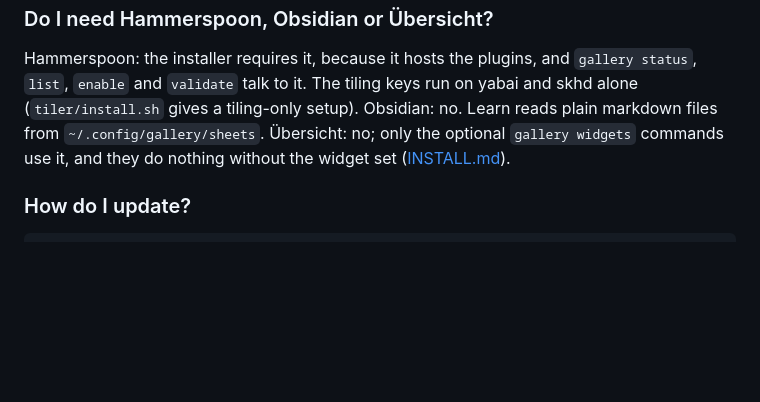
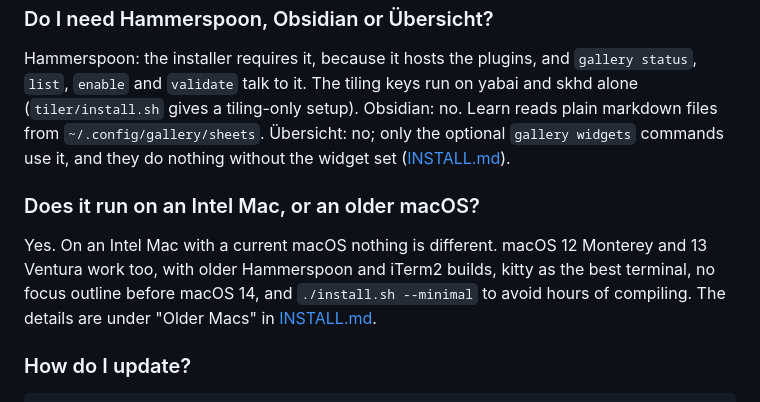
Before and after one commit to locupleto/the-gallery, a Markdown page: docs/FAQ.md, the part around the change. GitHub-like rendering; blank space fills up the shorter version.

Commit message:
FAQ: Intel Macs and older macOS
Co-Authored-By: Claude Opus 5.5 <noreply@anthropic.com>

````diff
--- a/docs/FAQ.md
+++ b/docs/FAQ.md
@@ -167,6 +167,14 @@ Obsidian: no. Learn reads plain markdown files from
 `gallery widgets` commands use it, and they do nothing without the widget set
 ([INSTALL.md](INSTALL.md#optional-extras)).
 
+### Does it run on an Intel Mac, or an older macOS?
+
+Yes. On an Intel Mac with a current macOS nothing is different. macOS 12
+Monterey and 13 Ventura work too, with older Hammerspoon and iTerm2 builds,
+kitty as the best terminal, no focus outline before macOS 14, and
+`./install.sh --minimal` to avoid hours of compiling. The details are under
+"Older Macs" in [INSTALL.md](INSTALL.md#prerequisites).
+
 ### How do I update?
 
 ```sh
````
